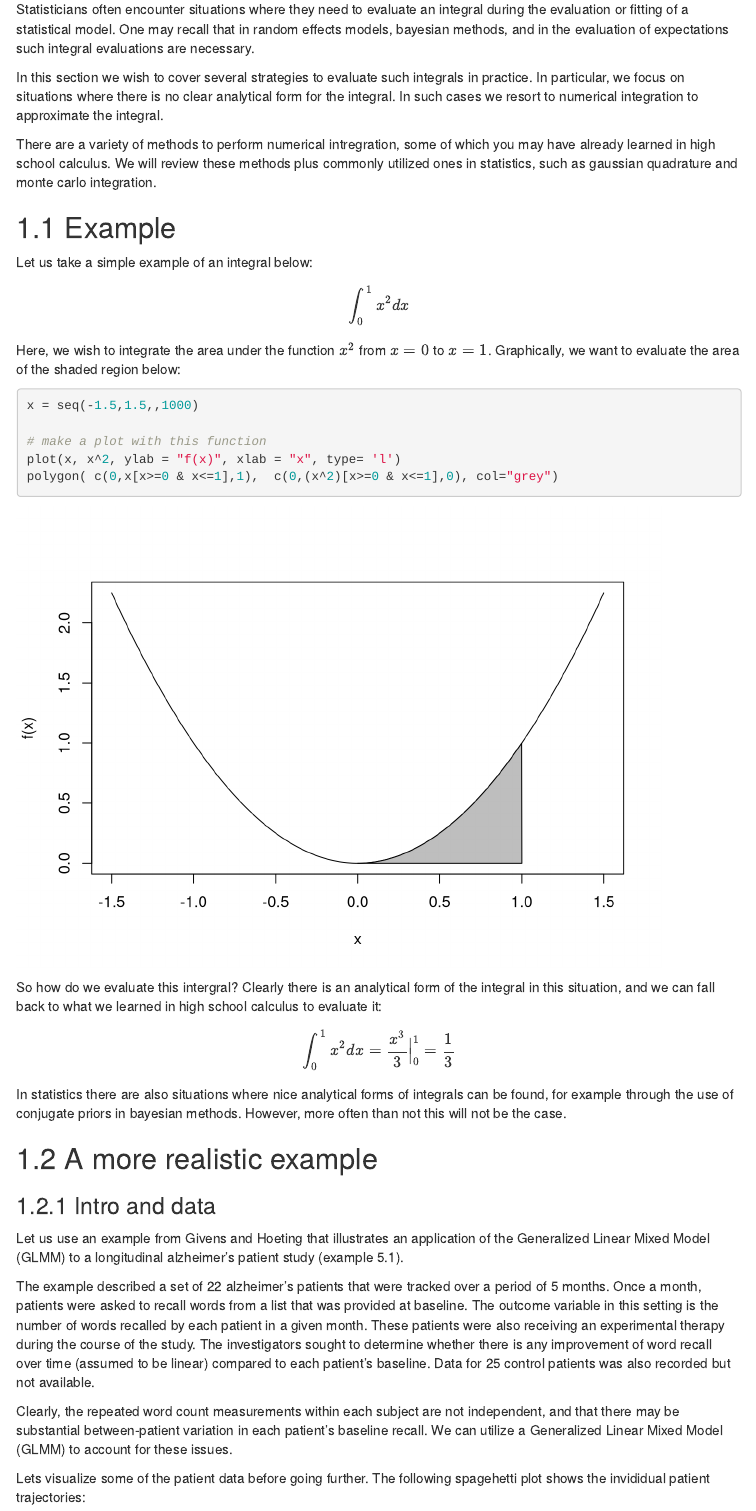
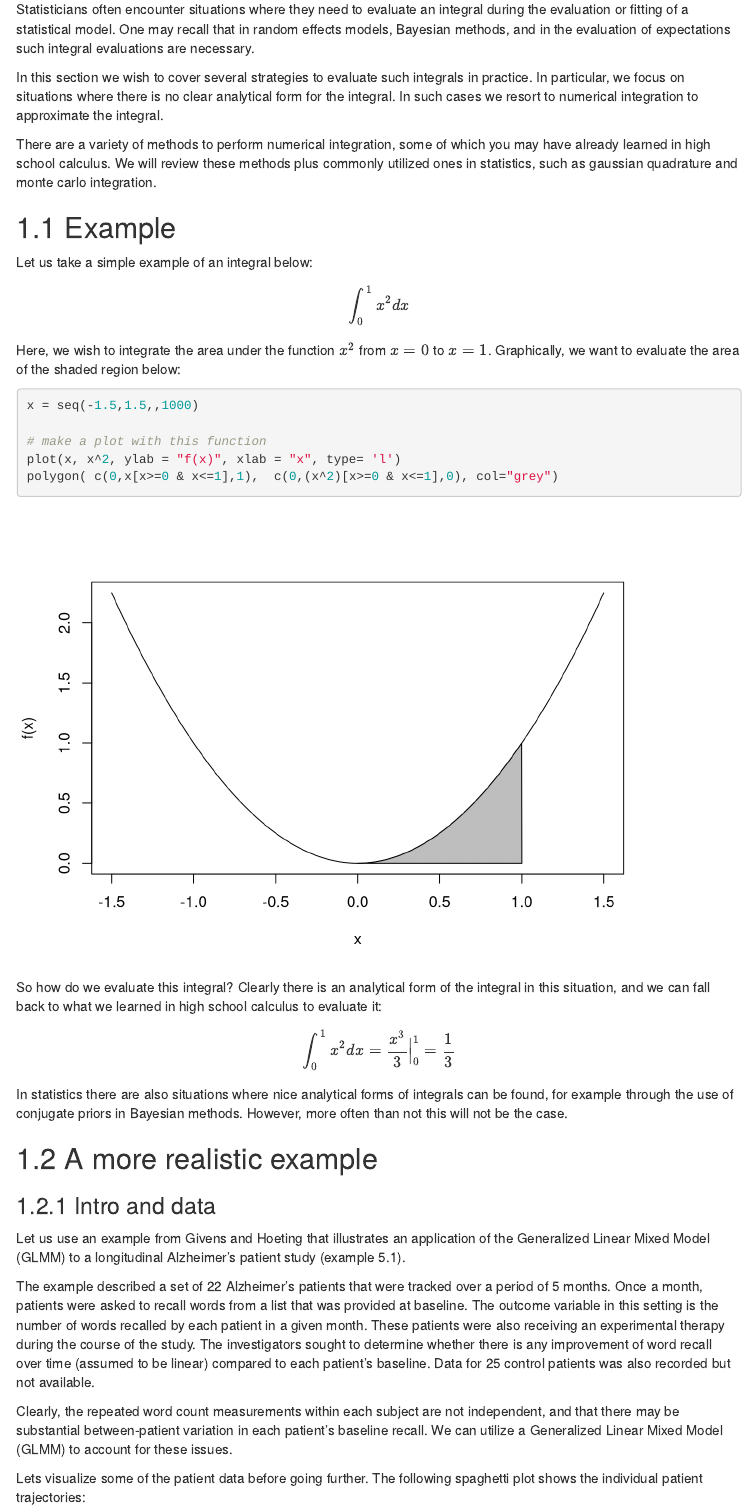
Before and after one commit to biodatascience/statcomp_src, an R Markdown document (numint/numint.Rmd): the page in a window 1100 px wide, from 210 px down. Rendered offline with R 4.5, knitr and Pandoc, with nearby package versions; some code elsewhere in the file could not run offline; menus at the side of the page are left out.

Commit message:
typo fix

````diff
--- a/numint/numint.Rmd
+++ b/numint/numint.Rmd
@@ -40,11 +40,11 @@ knitr::opts_chunk$set(echo = TRUE)
 ```
 
 #  Introduction
-Statisticians often encounter situations where they need to evaluate an integral during the evaluation or fitting of a statistical model.  One may recall that in random effects models, bayesian methods, and in the evaluation of expectations such integral evaluations are necessary.
+Statisticians often encounter situations where they need to evaluate an integral during the evaluation or fitting of a statistical model.  One may recall that in random effects models, Bayesian methods, and in the evaluation of expectations such integral evaluations are necessary.
 
 In this section we wish to cover several strategies to evaluate such integrals in practice. In particular, we focus on situations where there is no clear analytical form for the integral.  In such cases we resort to numerical integration to approximate the integral.
 
-There are a variety of methods to perform numerical intregration, some of which you may have already learned in high school calculus.  We will review these methods plus commonly utilized ones in statistics, such as gaussian quadrature and monte carlo integration.
+There are a variety of methods to perform numerical integration, some of which you may have already learned in high school calculus.  We will review these methods plus commonly utilized ones in statistics, such as gaussian quadrature and monte carlo integration.
 
 ## Example
 
@@ -62,23 +62,23 @@ plot(x, x^2, ylab = "f(x)", xlab = "x", type= 'l')
 polygon( c(0,x[x>=0 & x<=1],1),  c(0,(x^2)[x>=0 & x<=1],0), col="grey")
 ```
 
-So how do we evaluate this intergral?  Clearly there is an analytical form of the integral in this situation, and we can fall back to what we learned in high school calculus to evaluate it:
+So how do we evaluate this integral?  Clearly there is an analytical form of the integral in this situation, and we can fall back to what we learned in high school calculus to evaluate it:
 
 $$\int_{0}^1 x^2dx = \frac{x^3}{3}\Big|_0^1 = \frac{1}{3}$$
 
-In statistics there are also situations where nice analytical forms of integrals can be found, for example through the use of conjugate priors in bayesian methods. However, more often than not this will not be the case.
+In statistics there are also situations where nice analytical forms of integrals can be found, for example through the use of conjugate priors in Bayesian methods. However, more often than not this will not be the case.
 
 ## A more realistic example
 
 ### Intro and data
 
-Let us use an example from Givens and Hoeting that illustrates an application of the Generalized Linear Mixed Model (GLMM) to a longitudinal alzheimer's patient study (example 5.1).
+Let us use an example from Givens and Hoeting that illustrates an application of the Generalized Linear Mixed Model (GLMM) to a longitudinal Alzheimer’s patient study (example 5.1).
 
-The example described a set of 22 alzheimer's patients that were tracked over a period of 5 months.  Once a month, patients were asked to recall words from a list that was provided at baseline. The outcome variable in this setting is the number of words recalled by each patient in a given month.  These patients were also receiving an experimental therapy during the course of the study.  The investigators sought to determine whether there is any improvement of word recall over time (assumed to be linear) compared to each patient's baseline. Data for 25 control patients was also recorded but not available.
+The example described a set of 22 Alzheimer’s patients that were tracked over a period of 5 months.  Once a month, patients were asked to recall words from a list that was provided at baseline. The outcome variable in this setting is the number of words recalled by each patient in a given month.  These patients were also receiving an experimental therapy during the course of the study.  The investigators sought to determine whether there is any improvement of word recall over time (assumed to be linear) compared to each patient's baseline. Data for 25 control patients was also recorded but not available.
 
 Clearly, the repeated word count measurements within each subject are not independent, and that there may be substantial between-patient variation in each patient's baseline recall.  We can utilize a Generalized Linear Mixed Model (GLMM) to account for these issues.
 
-Lets visualize some of the patient data before going further.  The following spagehetti plot shows the invididual patient trajectories:
+Lets visualize some of the patient data before going further.  The following spaghetti plot shows the individual patient trajectories:
 
 ```{r}
 # read in the data
````
Also changed, not shown: em/em.Rmd (+1 -1 lines), numint/numint.Rmd (12 more changed lines).
